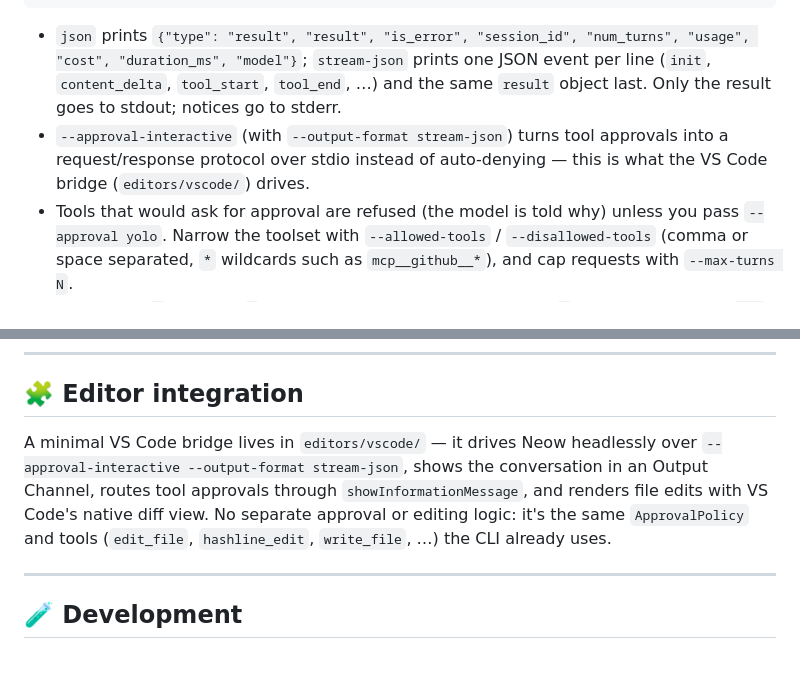
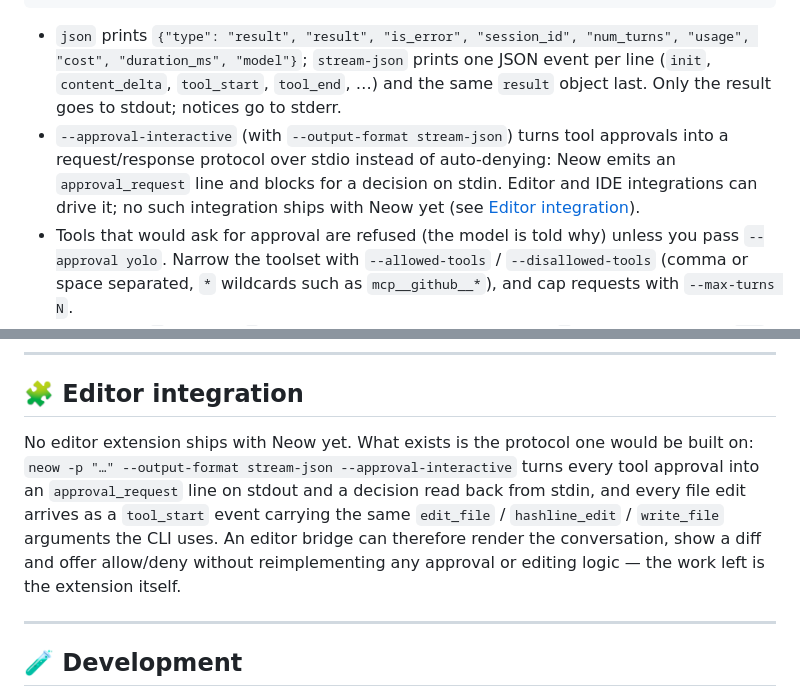
Before and after one commit to 20190441309/neow, a Markdown page: README.md, 2 parts joined by grey strips. GitHub-like rendering; blank space fills up the shorter version.

````diff
--- a/README.md
+++ b/README.md
@@ -368,7 +368,7 @@ git diff | neow -p "Review this diff" --allowed-tools "read_file,grep,glob"
 ```
 
 - `json` prints `{"type": "result", "result", "is_error", "session_id", "num_turns", "usage", "cost", "duration_ms", "model"}`; `stream-json` prints one JSON event per line (`init`, `content_delta`, `tool_start`, `tool_end`, …) and the same `result` object last. Only the result goes to stdout; notices go to stderr.
-- `--approval-interactive` (with `--output-format stream-json`) turns tool approvals into a request/response protocol over stdio instead of auto-denying — this is what the VS Code bridge (`editors/vscode/`) drives.
+- `--approval-interactive` (with `--output-format stream-json`) turns tool approvals into a request/response protocol over stdio instead of auto-denying: Neow emits an `approval_request` line and blocks for a decision on stdin. Editor and IDE integrations can drive it; no such integration ships with Neow yet (see [Editor integration](#-editor-integration)).
 - Tools that would ask for approval are refused (the model is told why) unless you pass `--approval yolo`. Narrow the toolset with `--allowed-tools` / `--disallowed-tools` (comma or space separated, `*` wildcards such as `mcp__github__*`), and cap requests with `--max-turns N`.
 - Exit codes: `0` success, `1` the model request or startup failed, `2` invalid arguments, `130` interrupted.
 
@@ -420,7 +420,7 @@ Neow uses a sophisticated **Hashline** system to ensure file edits are precise a
 
 ## 🧩 Editor integration
 
-A minimal VS Code bridge lives in `editors/vscode/` — it drives Neow headlessly over `--approval-interactive --output-format stream-json`, shows the conversation in an Output Channel, routes tool approvals through `showInformationMessage`, and renders file edits with VS Code's native diff view. No separate approval or editing logic: it's the same `ApprovalPolicy` and tools (`edit_file`, `hashline_edit`, `write_file`, …) the CLI already uses.
+No editor extension ships with Neow yet. What exists is the protocol one would be built on: `neow -p "…" --output-format stream-json --approval-interactive` turns every tool approval into an `approval_request` line on stdout and a decision read back from stdin, and every file edit arrives as a `tool_start` event carrying the same `edit_file` / `hashline_edit` / `write_file` arguments the CLI uses. An editor bridge can therefore render the conversation, show a diff and offer allow/deny without reimplementing any approval or editing logic — the work left is the extension itself.
 
 ---
 
````
Also changed, not shown: CLAUDE.md (+13 -2 lines).
